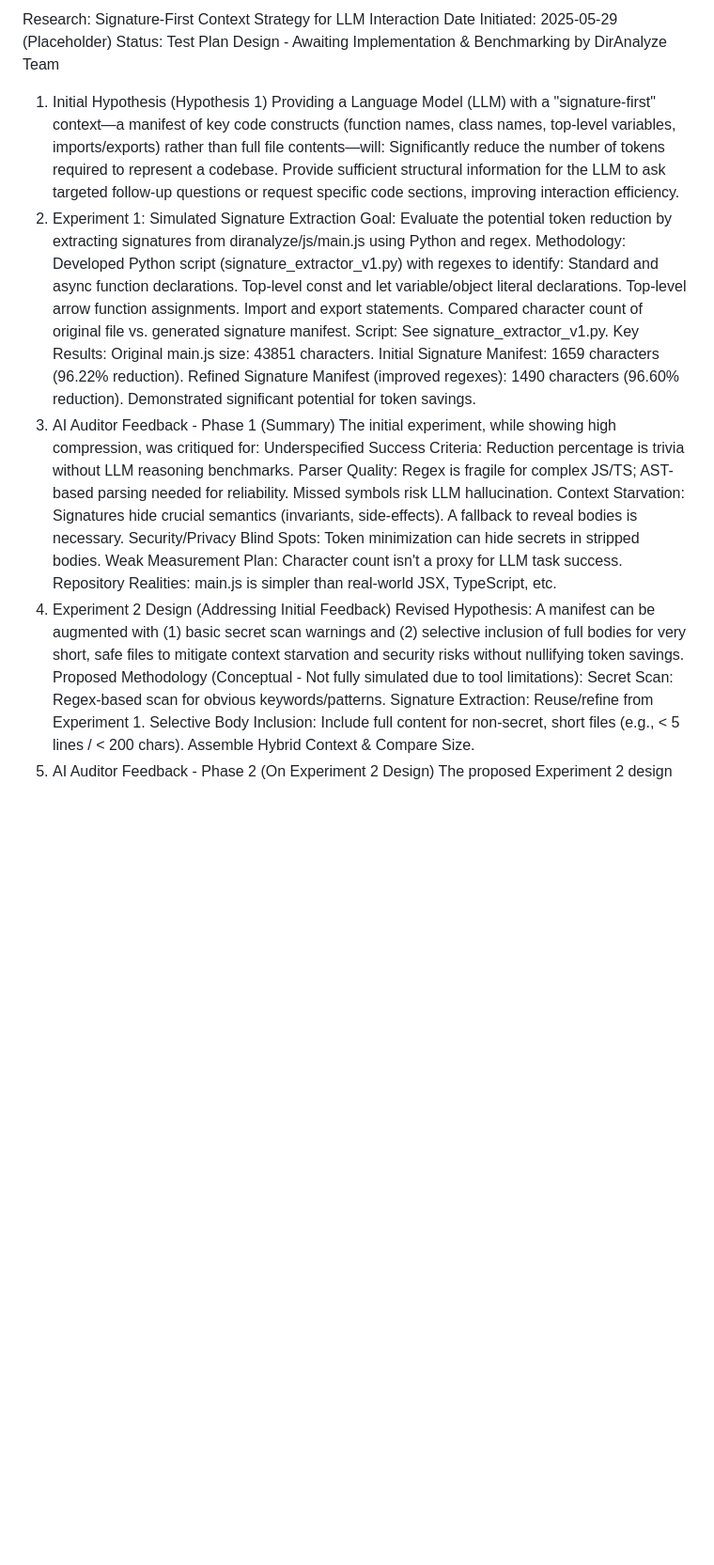
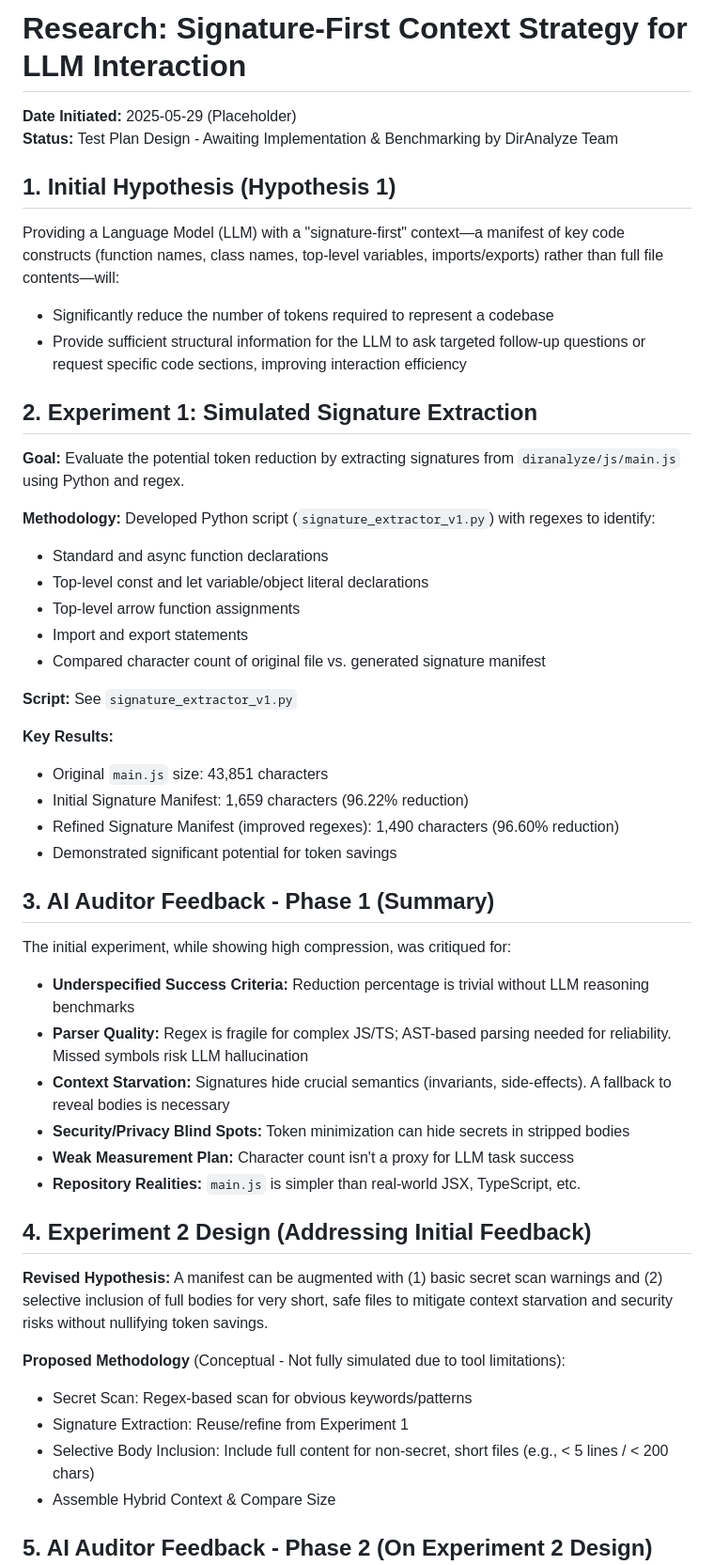
Before and after one commit to junovhs/DirAnalyze, a Markdown page: experiments/signature_first_context_strategy/README.md, the part around the change printed below. Shown: that part at 94% size. Drawn GitHub-style; blank space fills up the shorter version.

```diff
--- a/experiments/signature_first_context_strategy/README.md
+++ b/experiments/signature_first_context_strategy/README.md
@@ -1,39 +1,56 @@
-Research: Signature-First Context Strategy for LLM Interaction
-Date Initiated: 2025-05-29 (Placeholder)
-Status: Test Plan Design - Awaiting Implementation & Benchmarking by DirAnalyze Team
-1. Initial Hypothesis (Hypothesis 1)
+# Research: Signature-First Context Strategy for LLM Interaction
+
+**Date Initiated:** 2025-05-29 (Placeholder)
+**Status:** Test Plan Design - Awaiting Implementation & Benchmarking by DirAnalyze Team
+
+## 1. Initial Hypothesis (Hypothesis 1)
+
 Providing a Language Model (LLM) with a "signature-first" context—a manifest of key code constructs (function names, class names, top-level variables, imports/exports) rather than full file contents—will:
-Significantly reduce the number of tokens required to represent a codebase.
-Provide sufficient structural information for the LLM to ask targeted follow-up questions or request specific code sections, improving interaction efficiency.
-2. Experiment 1: Simulated Signature Extraction
-Goal: Evaluate the potential token reduction by extracting signatures from diranalyze/js/main.js using Python and regex.
-Methodology:
-Developed Python script (signature_extractor_v1.py) with regexes to identify:
-Standard and async function declarations.
-Top-level const and let variable/object literal declarations.
-Top-level arrow function assignments.
-Import and export statements.
-Compared character count of original file vs. generated signature manifest.
-Script: See signature_extractor_v1.py.
-Key Results:
-Original main.js size: 43851 characters.
-Initial Signature Manifest: 1659 characters (96.22% reduction).
-Refined Signature Manifest (improved regexes): 1490 characters (96.60% reduction).
-Demonstrated significant potential for token savings.
-3. AI Auditor Feedback - Phase 1 (Summary)
+
+- Significantly reduce the number of tokens required to represent a codebase
+- Provide sufficient structural information for the LLM to ask targeted follow-up questions or request specific code sections, improving interaction efficiency
+
+## 2. Experiment 1: Simulated Signature Extraction
+
+**Goal:** Evaluate the potential token reduction by extracting signatures from `diranalyze/js/main.js` using Python and regex.
+
+**Methodology:**
+Developed Python script (`signature_extractor_v1.py`) with regexes to identify:
+- Standard and async function declarations
+- Top-level const and let variable/object literal declarations
+- Top-level arrow function assignments
+- Import and export statements
+- Compared character count of original file vs. generated signature manifest
+
+**Script:** See `signature_extractor_v1.py`
+
+**Key Results:**
+- Original `main.js` size: 43,851 characters
+- Initial Signature Manifest: 1,659 characters (96.22% reduction)
+- Refined Signature Manifest (improved regexes): 1,490 characters (96.60% reduction)
+- Demonstrated significant potential for token savings
+
+## 3. AI Auditor Feedback - Phase 1 (Summary)
+
 The initial experiment, while showing high compression, was critiqued for:
-Underspecified Success Criteria: Reduction percentage is trivia without LLM reasoning benchmarks.
-Parser Quality: Regex is fragile for complex JS/TS; AST-based parsing needed for reliability. Missed symbols risk LLM hallucination.
-Context Starvation: Signatures hide crucial semantics (invariants, side-effects). A fallback to reveal bodies is necessary.
-Security/Privacy Blind Spots: Token minimization can hide secrets in stripped bodies.
-Weak Measurement Plan: Character count isn't a proxy for LLM task success.
-Repository Realities: main.js is simpler than real-world JSX, TypeScript, etc.
-4. Experiment 2 Design (Addressing Initial Feedback)
-Revised Hypothesis: A manifest can be augmented with (1) basic secret scan warnings and (2) selective inclusion of full bodies for very short, safe files to mitigate context starvation and security risks without nullifying token savings.
-Proposed Methodology (Conceptual - Not fully simulated due to tool limitations):
-Secret Scan: Regex-based scan for obvious keywords/patterns.
-Signature Extraction: Reuse/refine from Experiment 1.
-Selective Body Inclusion: Include full content for non-secret, short files (e.g., < 5 lines / < 200 chars).
-Assemble Hybrid Context & Compare Size.
-5. AI Auditor Feedback - Phase 2 (On Experiment 2 Design)
+
+- **Underspecified Success Criteria:** Reduction percentage is trivial without LLM reasoning benchmarks
+- **Parser Quality:** Regex is fragile for complex JS/TS; AST-based parsing needed for reliability. Missed symbols risk LLM hallucination
+- **Context Starvation:** Signatures hide crucial semantics (invariants, side-effects). A fallback to reveal bodies is necessary
+- **Security/Privacy Blind Spots:** Token minimization can hide secrets in stripped bodies
+- **Weak Measurement Plan:** Character count isn't a proxy for LLM task success
+- **Repository Realities:** `main.js` is simpler than real-world JSX, TypeScript, etc.
+
+## 4. Experiment 2 Design (Addressing Initial Feedback)
+
+**Revised Hypothesis:** A manifest can be augmented with (1) basic secret scan warnings and (2) selective inclusion of full bodies for very short, safe files to mitigate context starvation and security risks without nullifying token savings.
+
+**Proposed Methodology** (Conceptual - Not fully simulated due to tool limitations):
+- Secret Scan: Regex-based scan for obvious keywords/patterns
+- Signature Extraction: Reuse/refine from Experiment 1
+- Selective Body Inclusion: Include full content for non-secret, short files (e.g., < 5 lines / < 200 chars)
+- Assemble Hybrid Context & Compare Size
+
+## 5. AI Auditor Feedback - Phase 2 (On Experiment 2 Design)
+
 The proposed Experiment 2 design was still deemed insufficient:
```
Also changed, not shown: other parts of experiments/signature_first_context_strategy/README.md (+81 -55 lines).
